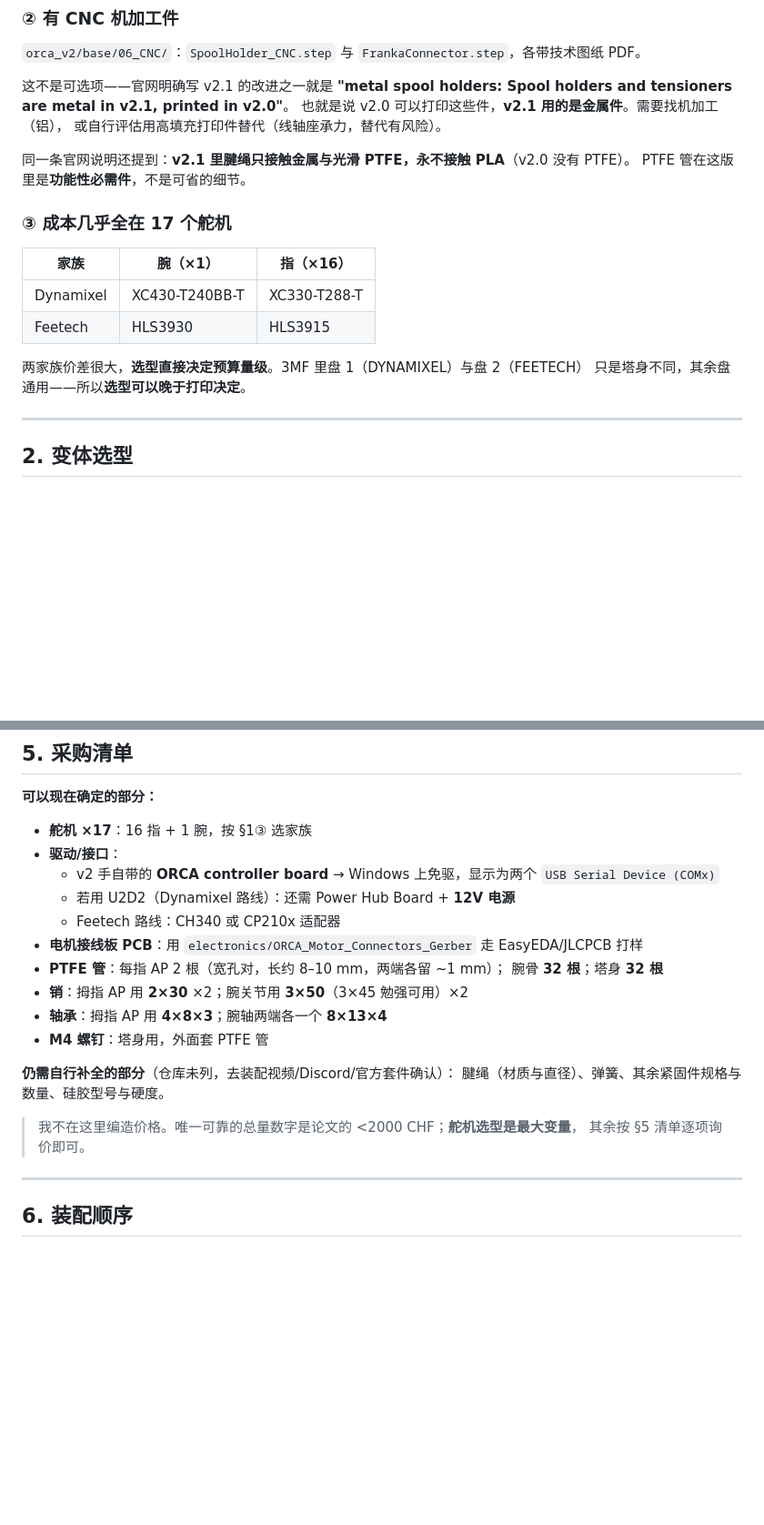
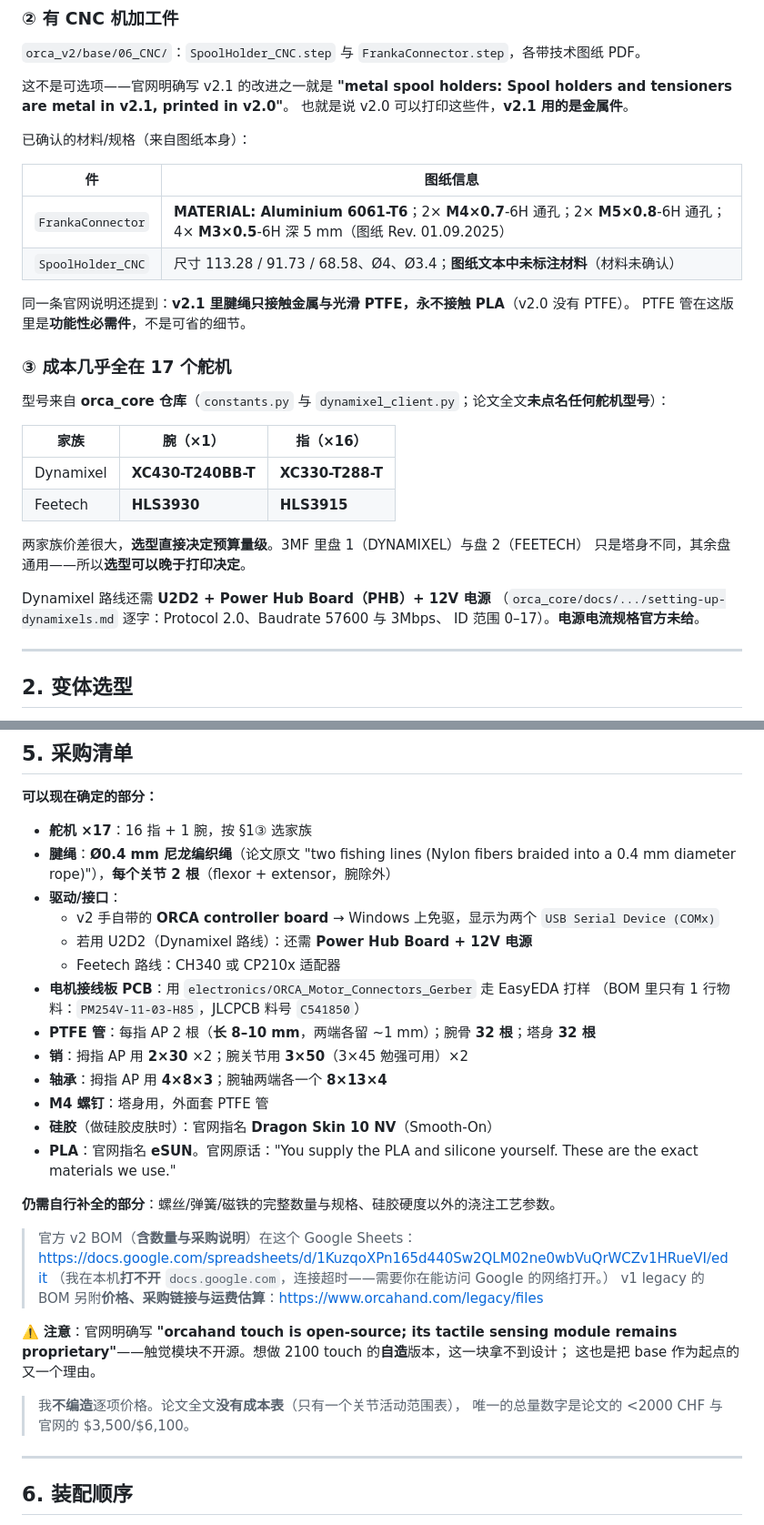
Before and after one commit to DanielYuJie/finger-motion-replay, a Markdown page: docs/ORCA-3D打印建造方案.md, 2 parts joined by grey strips. Shown at 91% size. Rendered like a GitHub page; blank space fills up the shorter version.

```diff
--- a/docs/ORCA-3D打印建造方案.md
+++ b/docs/ORCA-3D打印建造方案.md
@@ -68,22 +68,35 @@ MuJoCo 里跑通的那只手的物理版本。
 
 这不是可选项——官网明确写 v2.1 的改进之一就是
 **"metal spool holders: Spool holders and tensioners are metal in v2.1, printed in v2.0"**。
-也就是说 v2.0 可以打印这些件，**v2.1 用的是金属件**。需要找机加工（铝），
-或自行评估用高填充打印件替代（线轴座承力，替代有风险）。
+也就是说 v2.0 可以打印这些件，**v2.1 用的是金属件**。
+
+已确认的材料/规格（来自图纸本身）：
+
+| 件 | 图纸信息 |
+|---|---|
+| `FrankaConnector` | **MATERIAL: Aluminium 6061-T6**；2× **M4×0.7**-6H 通孔；2× **M5×0.8**-6H 通孔；4× **M3×0.5**-6H 深 5 mm（图纸 Rev. 01.09.2025） |
+| `SpoolHolder_CNC` | 尺寸 113.28 / 91.73 / 68.58、Ø4、Ø3.4；**图纸文本中未标注材料**（材料未确认） |
 
 同一条官网说明还提到：**v2.1 里腱绳只接触金属与光滑 PTFE，永不接触 PLA**（v2.0 没有 PTFE）。
 PTFE 管在这版里是**功能性必需件**，不是可省的细节。
 
 
+
 ### ③ 成本几乎全在 17 个舵机
+
+型号来自 **orca_core 仓库**（`constants.py` 与 `dynamixel_client.py`；论文全文**未点名任何舵机型号**）：
 
 | 家族 | 腕（×1） | 指（×16） |
 |---|---|---|
-| Dynamixel | XC430-T240BB-T | XC330-T288-T |
-| Feetech | HLS3930 | HLS3915 |
+| Dynamixel | **XC430-T240BB-T** | **XC330-T288-T** |
+| Feetech | **HLS3930** | **HLS3915** |
 
 两家族价差很大，**选型直接决定预算量级**。3MF 里盘 1（DYNAMIXEL）与盘 2（FEETECH）
 只是塔身不同，其余盘通用——所以**选型可以晚于打印决定**。
+
+Dynamixel 路线还需 **U2D2 + Power Hub Board（PHB）+ 12V 电源**
+（`orca_core/docs/.../setting-up-dynamixels.md` 逐字：Protocol 2.0、Baudrate 57600 与 3Mbps、
+ID 范围 0–17）。**电源电流规格官方未给**。
 
 ---
 
@@ -148,22 +161,35 @@ git clone https://github.com/orcahand/orcahand_hardware.git   # 约 850 MB
 **可以现在确定的部分：**
 
 - **舵机 ×17**：16 指 + 1 腕，按 §1③ 选家族
+- **腱绳**：**Ø0.4 mm 尼龙编织绳**（论文原文 "two fishing lines (Nylon fibers braided into a
+  0.4 mm diameter rope)"），**每个关节 2 根**（flexor + extensor，腕除外）
 - **驱动/接口**：
   - v2 手自带的 **ORCA controller board** → Windows 上免驱，显示为两个 `USB Serial Device (COMx)`
-  - 若用 U2D2（Dynamixel 路线）：还需 Power Hub Board + **12V 电源**
+  - 若用 U2D2（Dynamixel 路线）：还需 **Power Hub Board + 12V 电源**
   - Feetech 路线：CH340 或 CP210x 适配器
-- **电机接线板 PCB**：用 `electronics/ORCA_Motor_Connectors_Gerber` 走 EasyEDA/JLCPCB 打样
-- **PTFE 管**：每指 AP 2 根（宽孔对，长约 8–10 mm，两端各留 ~1 mm）；
-  腕骨 **32 根**；塔身 **32 根**
+- **电机接线板 PCB**：用 `electronics/ORCA_Motor_Connectors_Gerber` 走 EasyEDA 打样
+  （BOM 里只有 1 行物料：`PM254V-11-03-H85`，JLCPCB 料号 `C541850`）
+- **PTFE 管**：每指 AP 2 根（**长 8–10 mm**，两端各留 ~1 mm）；腕骨 **32 根**；塔身 **32 根**
 - **销**：拇指 AP 用 **2×30** ×2；腕关节用 **3×50**（3×45 勉强可用）×2
 - **轴承**：拇指 AP 用 **4×8×3**；腕轴两端各一个 **8×13×4**
 - **M4 螺钉**：塔身用，外面套 PTFE 管
+- **硅胶**（做硅胶皮肤时）：官网指名 **Dragon Skin 10 NV**（Smooth-On）
+- **PLA**：官网指名 **eSUN**。官网原话："You supply the PLA and silicone yourself.
+  These are the exact materials we use."
 
-**仍需自行补全的部分**（仓库未列，去装配视频/Discord/官方套件确认）：
-腱绳（材质与直径）、弹簧、其余紧固件规格与数量、硅胶型号与硬度。
+**仍需自行补全的部分**：螺丝/弹簧/磁铁的完整数量与规格、硅胶硬度以外的浇注工艺参数。
 
-> 我不在这里编造价格。唯一可靠的总量数字是论文的 <2000 CHF；**舵机选型是最大变量**，
-> 其余按 §5 清单逐项询价即可。
+> 官方 v2 BOM（**含数量与采购说明**）在这个 Google Sheets：
+> <https://docs.google.com/spreadsheets/d/1KuzqoXPn165d440Sw2QLM02ne0wbVuQrWCZv1HRueVI/edit>
+> （我在本机**打不开** `docs.google.com`，连接超时——需要你在能访问 Google 的网络打开。）
+> v1 legacy 的 BOM 另附**价格、采购链接与运费估算**：<https://www.orcahand.com/legacy/files>
+
+⚠️ **注意**：官网明确写 **"orcahand touch is open-source; its tactile sensing module
+remains proprietary"**——触觉模块不开源。想做 2100 touch 的**自造**版本，这一块拿不到设计；
+这也是把 base 作为起点的又一个理由。
+
+> 我**不编造**逐项价格。论文全文**没有成本表**（只有一个关节活动范围表），
+> 唯一的总量数字是论文的 <2000 CHF 与官网的 $3,500/$6,100。
 
 ---
 
```
Also changed, not shown: other parts of docs/ORCA-3D打印建造方案.md (+37 -3 lines).
